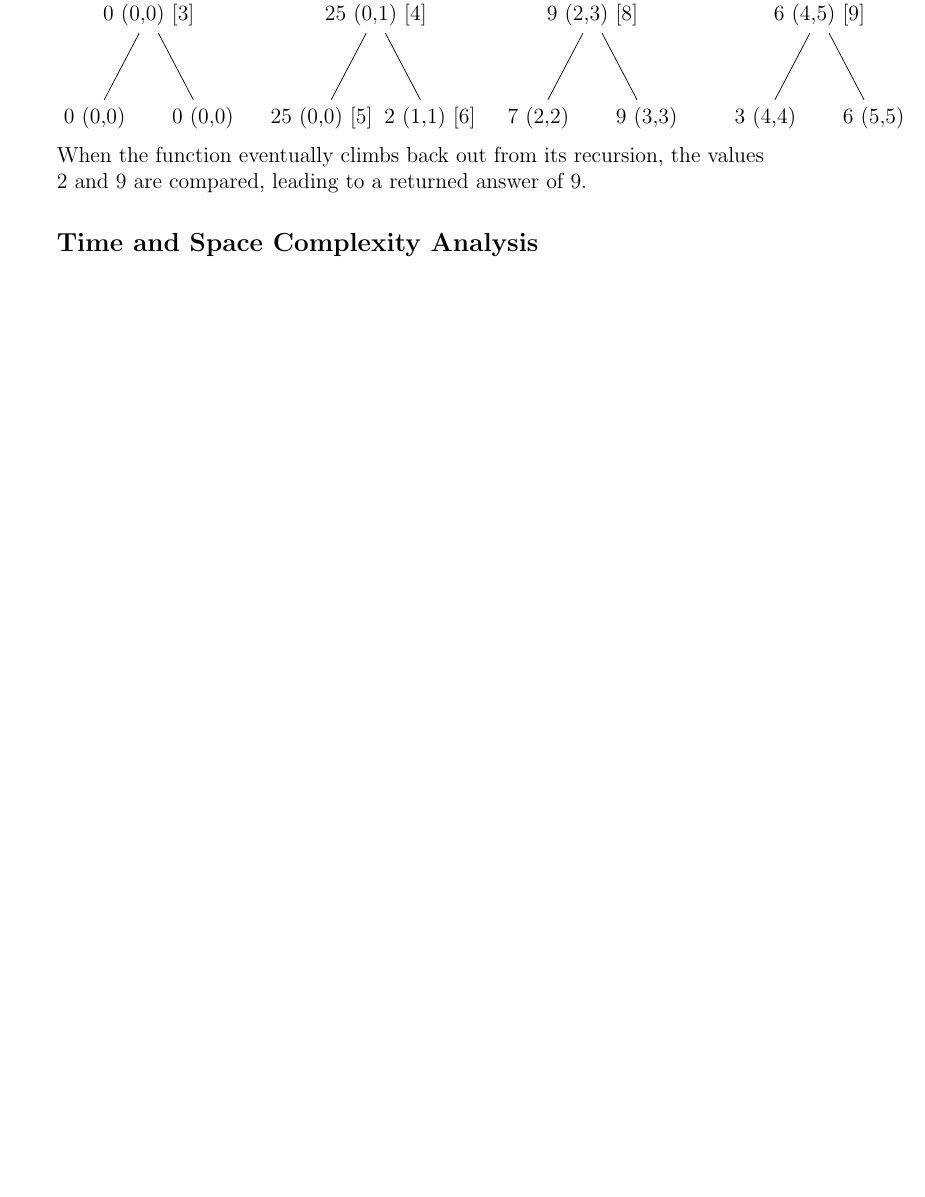
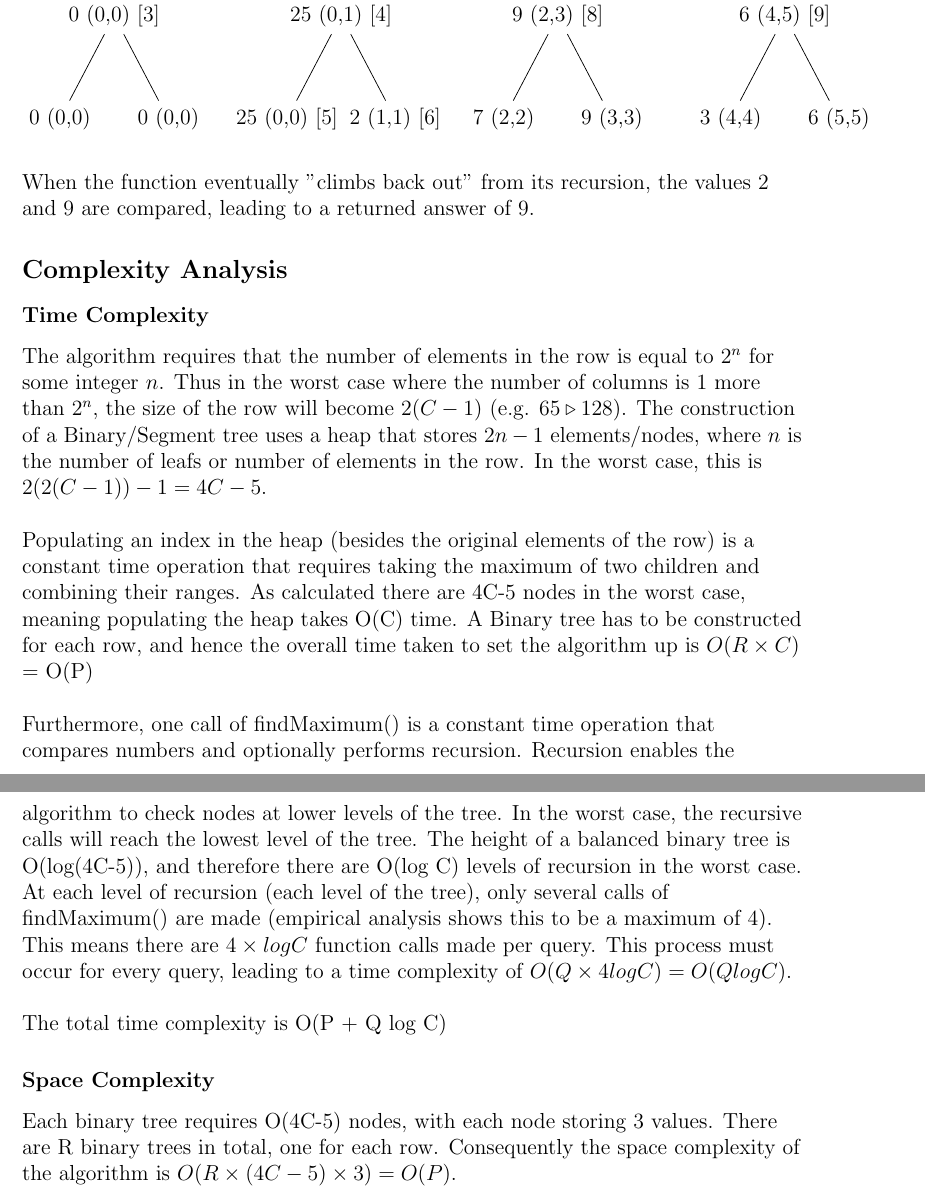
Before and after one commit to APM246/CITS2200-Project---Greyscale-image-algorithms, a LaTeX document (src/laTeX report/intro.tex): part of page 9 of 10 before the commit and two parts of pages 9 and 10 of 11 after it, the two joined at a grey line, cut so that both start at the same text, the shorter picture padded with empty space. Compiled offline with pdfLaTeX.

Commit message:
Finished report

```diff
--- a/src/laTeX report/intro.tex
+++ b/src/laTeX report/intro.tex
@@ -25,7 +25,8 @@
 	breakatwhitespace=true,
 	tabsize=3
 }
-\addtolength{\topmargin}{-.875in}
+%\addtolength{\topmargin}{-0.5in}
+\usepackage[bottom=1.1in, top=0.8in]{geometry}
 \usepackage{tikz}
 \usetikzlibrary{trees}
 \begin{document}
@@ -229,13 +229,23 @@
 				child {node {6 (5,5)}}
 			}
 		};
-		\end{tikzpicture}
+		\end{tikzpicture} \newline
 
-		When the function eventually climbs back out from its recursion, the values 2 and 9 are compared, leading to a
+		When the function eventually "climbs back out" from its recursion, the values 2 and 9 are compared, leading to a
 		returned answer of 9.
 
-		\subsection*{Time and Space Complexity Analysis}
+		\subsection*{Complexity Analysis}
+		\subsubsection*{Time Complexity}
+		The algorithm requires that the number of elements in the row is equal to $2^n$ for some integer $n$. Thus in the worst case where the number of columns is 1 more than $2^n$, the size of the row will become $2(C-1)$ (e.g. $65 \triangleright 128$). The construction of a Binary/Segment tree uses a heap that stores $2n-1$ elements/nodes, where $n$ is the number of leafs or number of elements in the row. In the worst case, this is $2(2(C-1)) - 1 = 4C-5$.\newline
 
+		Populating an index in the heap (besides the original elements of the row) is a constant time operation that requires taking the maximum of two children and combining their ranges. As calculated there are 4C-5 nodes in the worst case, meaning populating the heap takes O(C) time. A Binary tree has to be constructed for each row, and hence the overall time taken to set the algorithm up is $O(R \times C)$ = O(P)\newline
+
+		Furthermore, one call of findMaximum() is a constant time operation that compares numbers and optionally performs recursion. Recursion enables the algorithm to check nodes at lower levels of the tree. In the worst case, the recursive calls will reach the lowest level of the tree. The height of a balanced binary tree is O(log(4C-5)), and therefore there are O(log C) levels of recursion in the worst case. At each level of recursion (each level of the tree), only several calls of findMaximum() are made (empirical analysis shows this to be a maximum of 4). This means there are $4 \times log  C$ function calls made per query. This process must occur for every query, leading to a time complexity of $O(Q \times 4 log C) = O(Q log C).$\newline
+
+		The total time complexity is O(P + Q log C)
+
+		\subsubsection*{Space Complexity}
+		Each binary tree requires O(4C-5) nodes, with each node storing 3 values. There are R binary trees in total, one for each row. Consequently the space complexity of the algorithm is $O(R \times (4C-5) \times 3) = O(P)$.
 
         \newpage
        \section{Appendix}
```
Also changed, not shown: src/laTeX report/intro.pdf, src/laTeX report/intro.tex (15 more changed lines), 3 other files.
